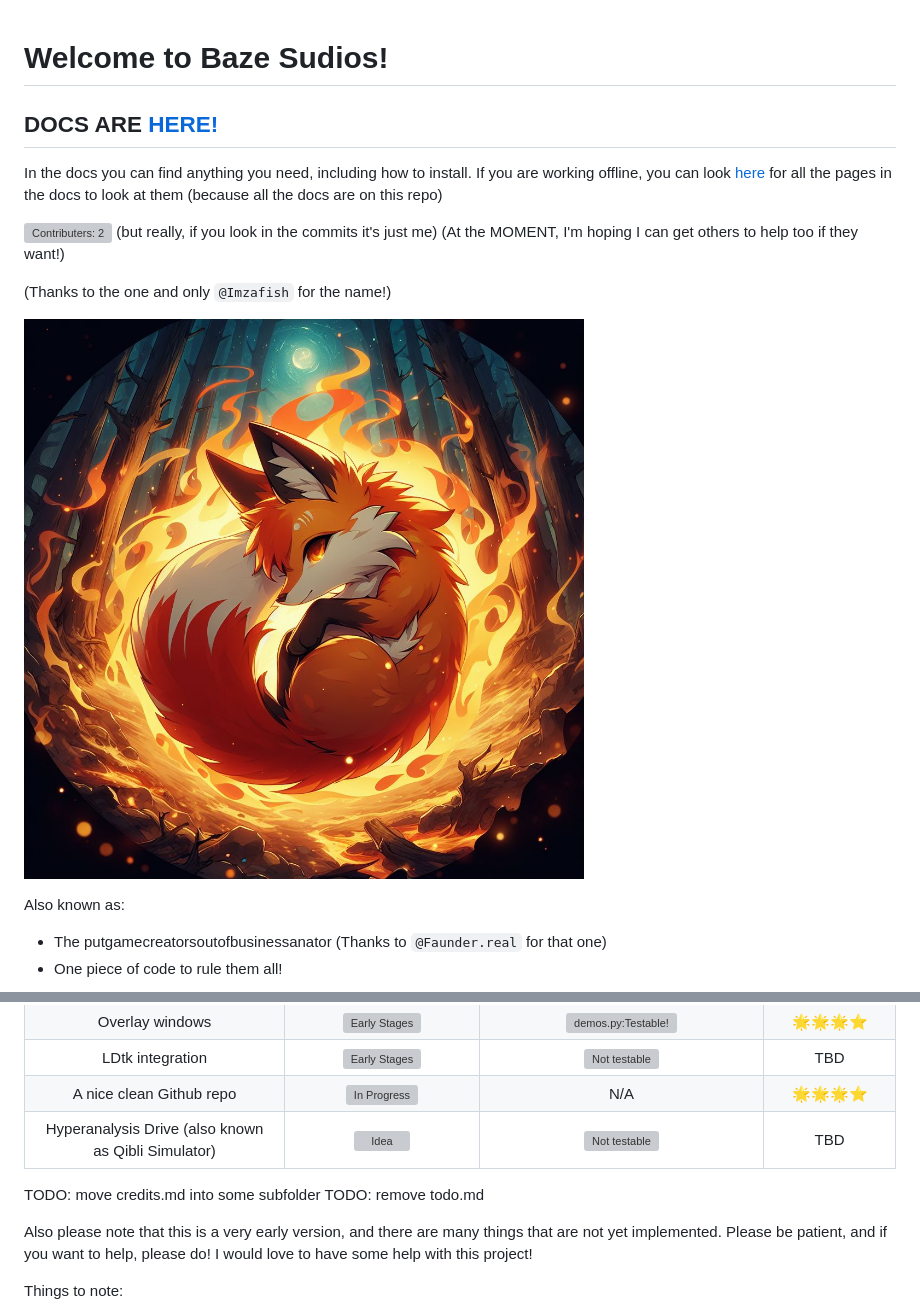
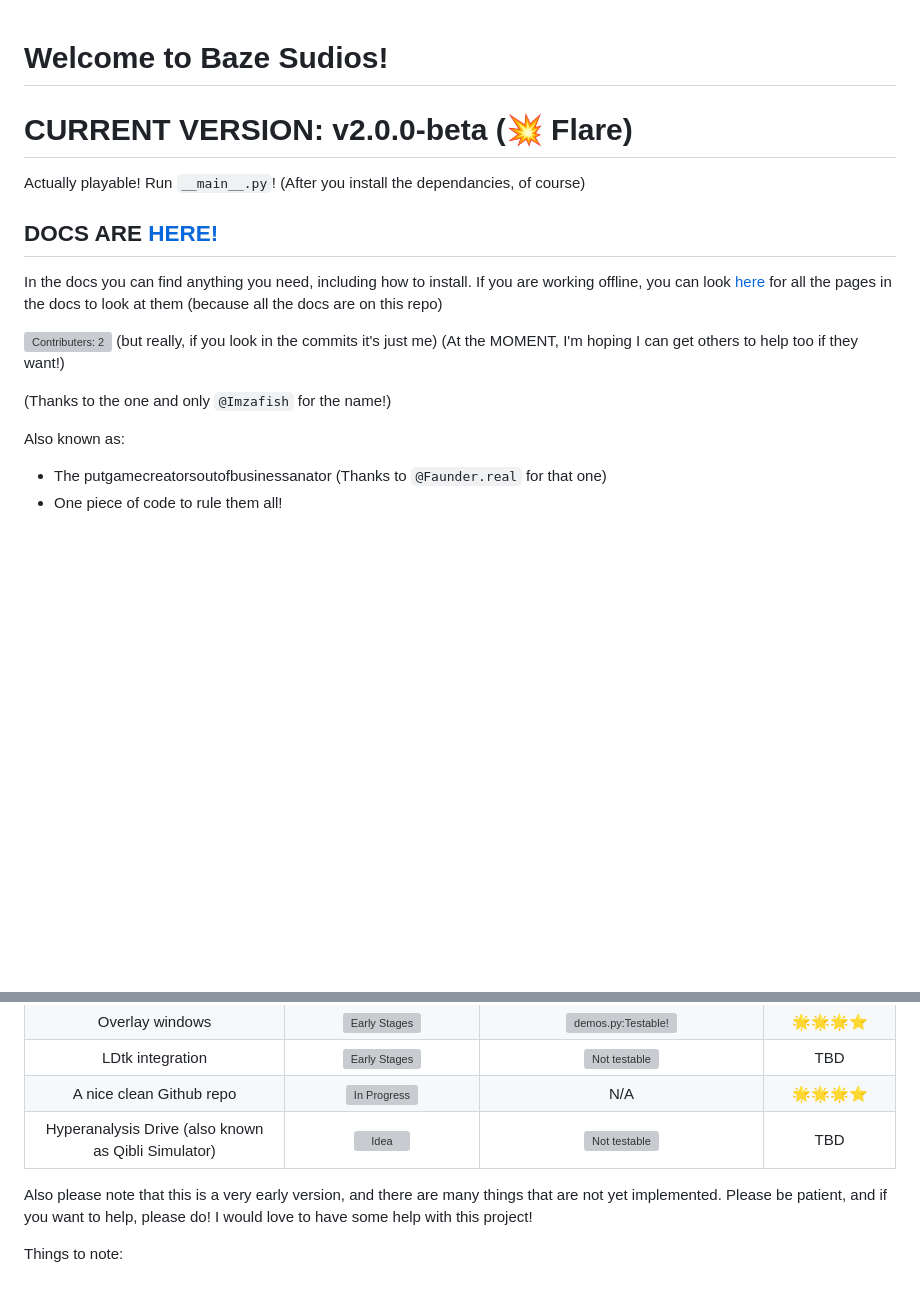
Before and after one commit to Tsunami014/Blaze-Sudio, a Markdown page: readme.md, 2 parts joined by grey strips. GitHub-like rendering; pictures changed too: images/FOX1.jpg (deleted); blank space fills up the shorter version; grey boxes are pictures that could not be loaded.

```diff
--- a/readme.md
+++ b/readme.md
@@ -1,5 +1,7 @@
 # Welcome to Baze Sudios!
-
+# CURRENT VERSION: v2.0.0-beta (💥 Flare)
+Actually playable! Run `__main__.py`!
+(After you install the dependancies, of course)
 ## DOCS ARE [HERE!](https://tsunami014.gitbook.io/blaze-sudios/)
 In the docs you can find anything you need, including how to install. If you are working offline, you can look [here](docs/SUMMARY.md) for all the pages in the docs to look at them (because all the docs are on this repo)
 
@@ -8,8 +10,6 @@ In the docs you can find anything you need, including how to install. If you are
 
 (Thanks to the one and only `@Imzafish` for the name!)
 
-![Fox logo](https://raw.githubusercontent.com/Tsunami014/Blaze-Sudio/main/images/FOX1.jpg)
-
 Also known as:
  - The putgamecreatorsoutofbusinessanator (Thanks to `@Faunder.real` for that one)
  - One piece of code to rule them all!
@@ -46,9 +45,6 @@ Stages of production (SOP):
 | A nice clean Github repo | ![In Progress](https://badgen.net/badge/Production/3?color=yellow) | N/A | 🌟🌟🌟⭐ |
 | Hyperanalysis Drive (also known as Qibli Simulator) | ![Idea](https://badgen.net/badge/Production/1?color=pink) | ![Not testable](https://badgen.net/badge/%20/Not%20testable?color=red) | TBD |
 
-TODO: move credits.md into some subfolder
-TODO: remove todo.md
-
 Also please note that this is a very early version, and there are many things that are not yet implemented. Please be patient, and if you want to help, please do! I would love to have some help with this project!
 
 Things to note:
```
Also changed, not shown: other parts of readme.md (+34 -7 lines), images/FoxIconSmall.png (added).
